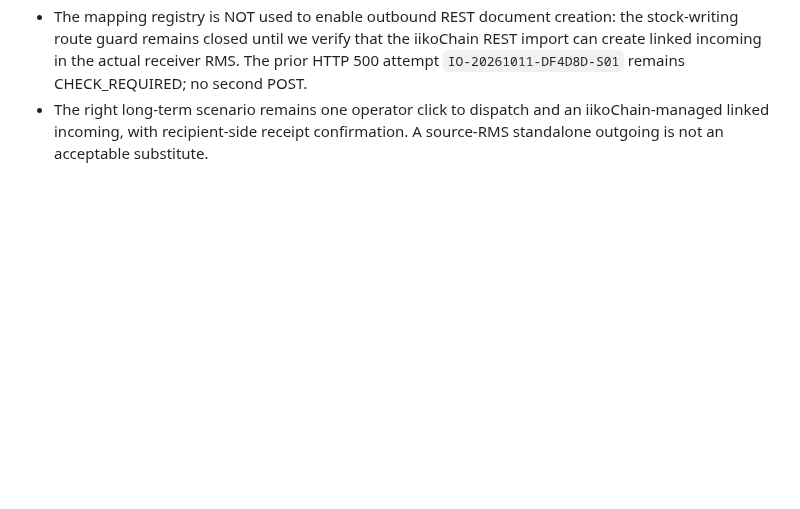
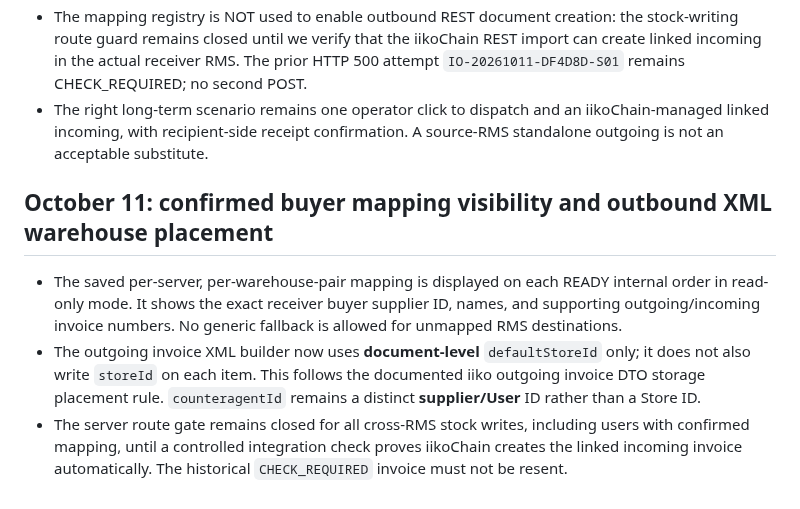
Before and after one commit to Anar044/anarsystem, a Markdown page: INTERNAL_ORDERS_RMS.md, the part around the change. GitHub-like rendering; blank space fills up the shorter version.

Commit message:
Document warehouse-specific buyer ID visibility and no-write outgoing XML improvements

```diff
--- a/INTERNAL_ORDERS_RMS.md
+++ b/INTERNAL_ORDERS_RMS.md
@@ -126,3 +126,9 @@ Run `node --test tests/internal-shipment-core.test.mjs`; it checks package/base-
 - The settings UI shows this as an optional **«Сохранить соответствие для этих двух складов»** button only when both linked invoices were confirmed, both statuses are PROCESSED, item quantities match, both suppliers exist in the iiko directory and the warehouse IDs differ.
 - The mapping registry is NOT used to enable outbound REST document creation: the stock-writing route guard remains closed until we verify that the iikoChain REST import can create linked incoming in the actual receiver RMS. The prior HTTP 500 attempt `IO-20261011-DF4D8D-S01` remains CHECK_REQUIRED; no second POST.
 - The right long-term scenario remains one operator click to dispatch and an iikoChain-managed linked incoming, with recipient-side receipt confirmation. A source-RMS standalone outgoing is not an acceptable substitute.
+
+## October 11: confirmed buyer mapping visibility and outbound XML warehouse placement
+
+- The saved per-server, per-warehouse-pair mapping is displayed on each READY internal order in read-only mode. It shows the exact receiver buyer supplier ID, names, and supporting outgoing/incoming invoice numbers. No generic fallback is allowed for unmapped RMS destinations.
+- The outgoing invoice XML builder now uses **document-level** `defaultStoreId` only; it does not also write `storeId` on each item. This follows the documented iiko outgoing invoice DTO storage placement rule. `counteragentId` remains a distinct **supplier/User** ID rather than a Store ID.
+- The server route gate remains closed for all cross-RMS stock writes, including users with confirmed mapping, until a controlled integration check proves iikoChain creates the linked incoming invoice automatically. The historical `CHECK_REQUIRED` invoice must not be resent.
```
